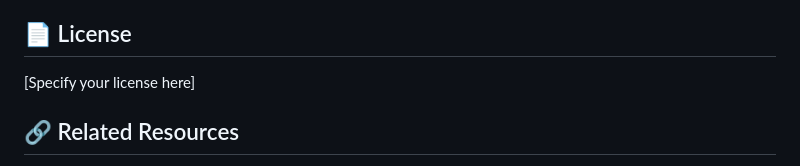
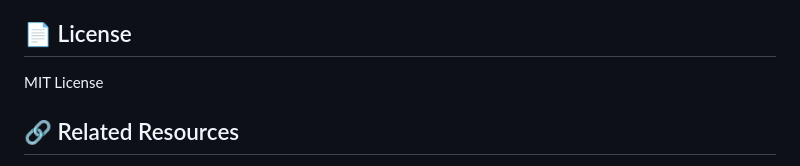
Before and after one commit to mewaeltsegay/documentai_pdf_text_extractor, a Markdown page: README.md, the part around the change. GitHub-like rendering.

```diff
--- a/README.md
+++ b/README.md
@@ -183,7 +183,7 @@ python utils/diagnostic_test.py        # Full system test
 
 ## 📄 License
 
-[Specify your license here]
+MIT License
 
 ## 🔗 Related Resources
 
```
